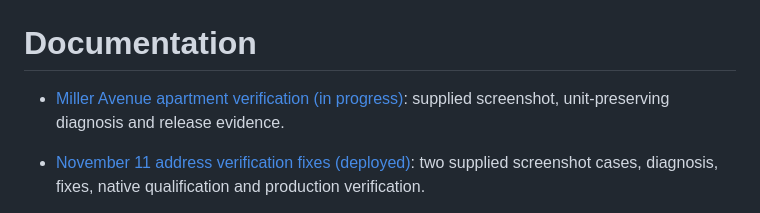
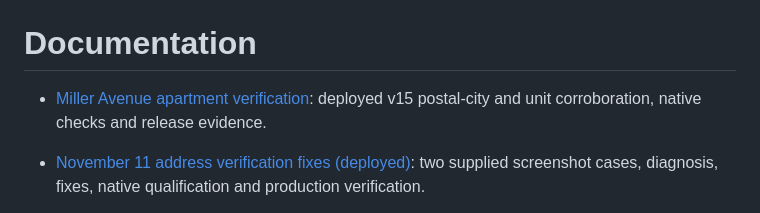
Before and after one commit to javaDevJT/RouteListToTesla, a Markdown page: docs/README.md, the part around the change. Drawn GitHub-style.

Commit message:
docs: record verified Miller release [skip ci]

```diff
--- a/docs/README.md
+++ b/docs/README.md
@@ -1,6 +1,6 @@
 # Documentation
 
-- [Miller Avenue apartment verification (in progress)](miller-apartment-verification-2026-11-11.md): supplied screenshot, unit-preserving diagnosis and release evidence.
+- [Miller Avenue apartment verification](miller-apartment-verification-2026-11-11.md): deployed v15 postal-city and unit corroboration, native checks and release evidence.
 
 - [November 11 address verification fixes (deployed)](address-verification-triage-2026-11-11.md): two supplied screenshot cases, diagnosis, fixes, native qualification and production verification.
 
```
Also changed, not shown: docs/miller-apartment-verification-2026-11-11.md (+94 -122 lines).
